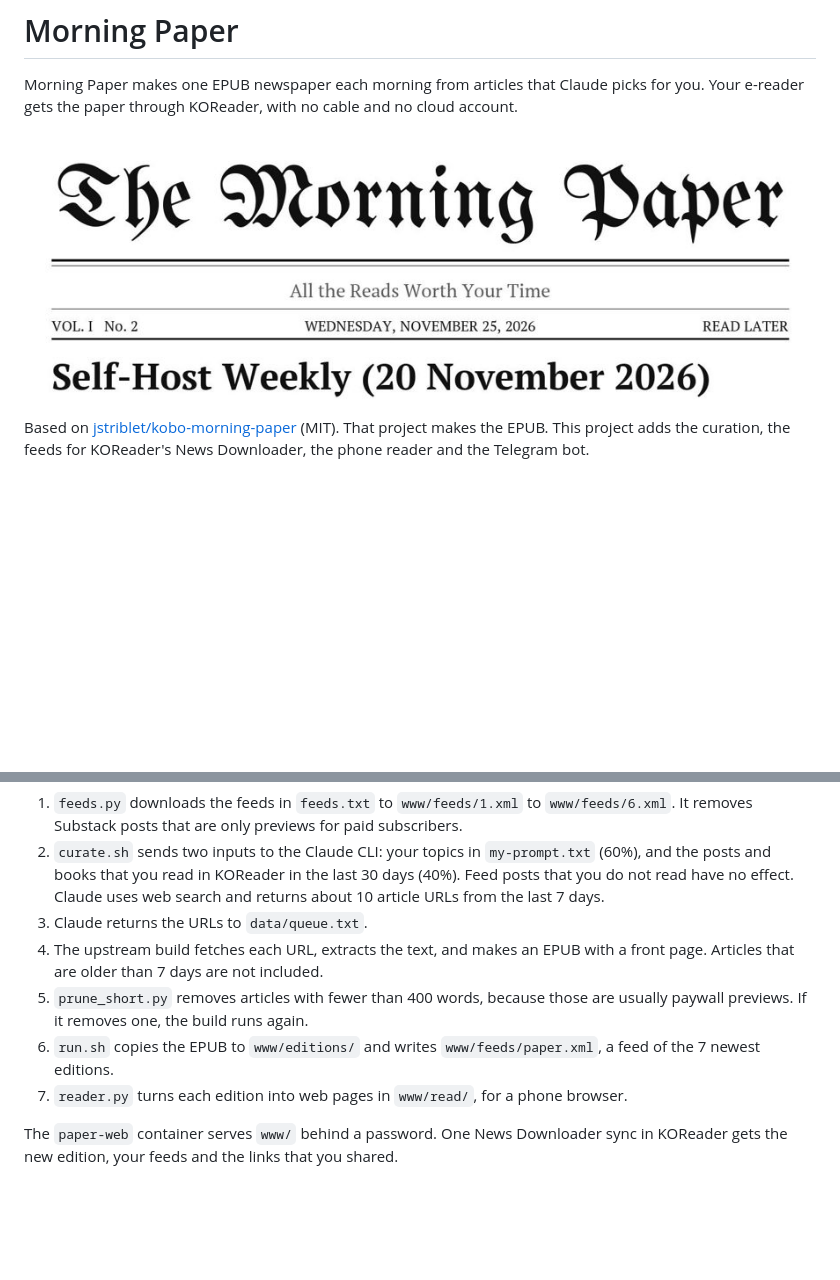
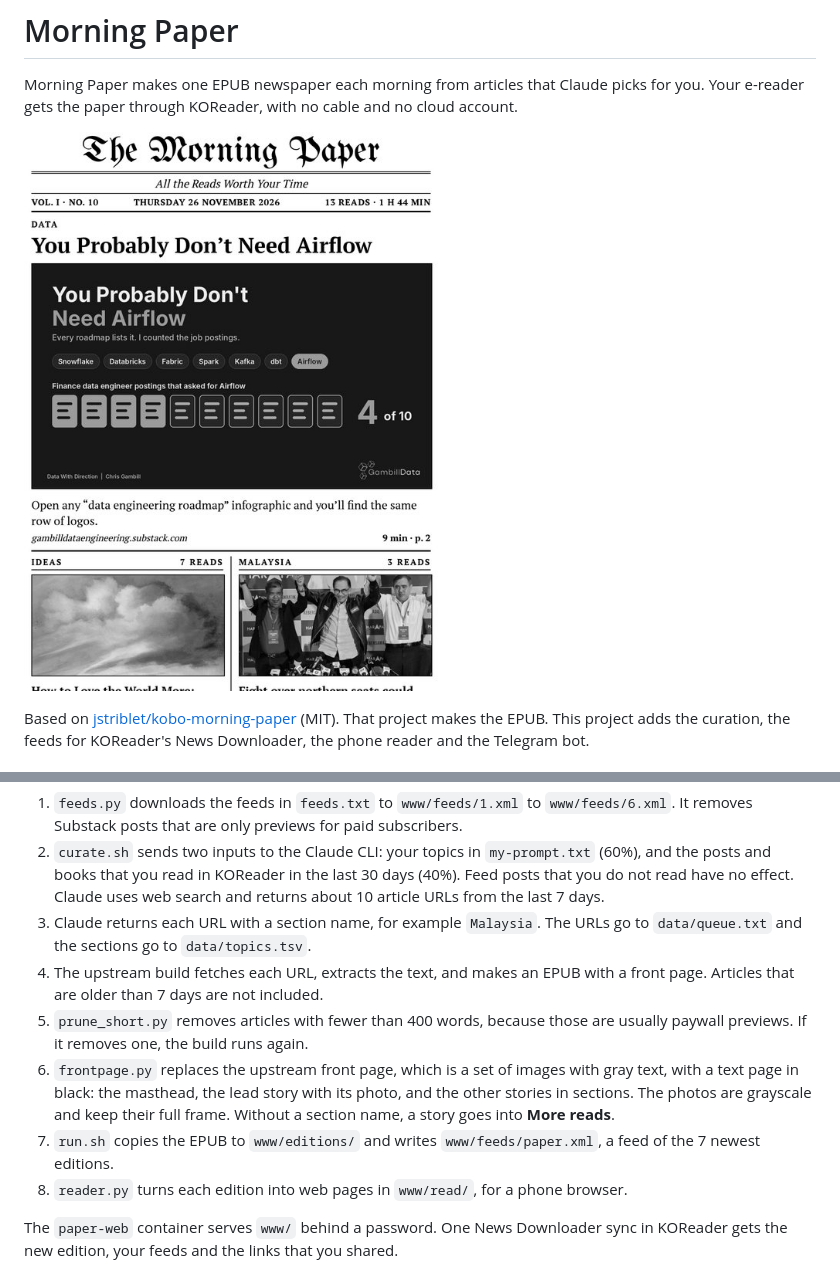
Before and after one commit to haziqhilmismail/morning-paper, a Markdown page: README.md, 2 parts joined by grey strips. Rendered like a GitHub page; pictures changed too: docs/front-page.jpg; blank space fills up the shorter version.

```diff
--- a/README.md
+++ b/README.md
@@ -44,11 +45,12 @@ Each run does these steps:
 
 1. `feeds.py` downloads the feeds in `feeds.txt` to `www/feeds/1.xml` to `www/feeds/6.xml`. It removes Substack posts that are only previews for paid subscribers.
 2. `curate.sh` sends two inputs to the Claude CLI: your topics in `my-prompt.txt` (60%), and the posts and books that you read in KOReader in the last 30 days (40%). Feed posts that you do not read have no effect. Claude uses web search and returns about 10 article URLs from the last 7 days.
-3. Claude returns the URLs to `data/queue.txt`.
+3. Claude returns each URL with a section name, for example `Malaysia`. The URLs go to `data/queue.txt` and the sections go to `data/topics.tsv`.
 4. The upstream build fetches each URL, extracts the text, and makes an EPUB with a front page. Articles that are older than 7 days are not included.
 5. `prune_short.py` removes articles with fewer than 400 words, because those are usually paywall previews. If it removes one, the build runs again.
-6. `run.sh` copies the EPUB to `www/editions/` and writes `www/feeds/paper.xml`, a feed of the 7 newest editions.
-7. `reader.py` turns each edition into web pages in `www/read/`, for a phone browser.
+6. `frontpage.py` replaces the upstream front page, which is a set of images with gray text, with a text page in black: the masthead, the lead story with its photo, and the other stories in sections. The photos are grayscale and keep their full frame. Without a section name, a story goes into **More reads**.
+7. `run.sh` copies the EPUB to `www/editions/` and writes `www/feeds/paper.xml`, a feed of the 7 newest editions.
+8. `reader.py` turns each edition into web pages in `www/read/`, for a phone browser.
 
 The `paper-web` container serves `www/` behind a password. One News Downloader sync in KOReader gets the new edition, your feeds and the links that you shared.
 
```
Also changed, not shown: other parts of README.md (+3 -2 lines), 4 other files.
